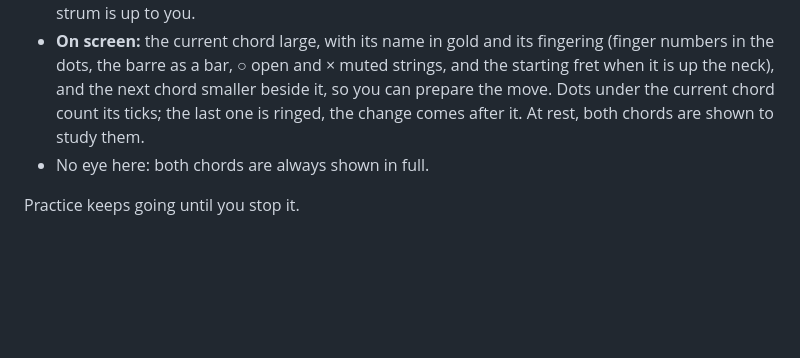
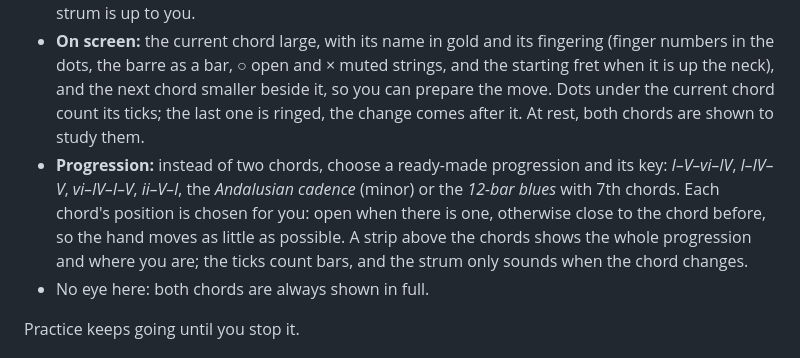
Before and after one commit to misan128/guitar-trainer, a Markdown page: README.md, the part around the change. Drawn GitHub-style; blank space fills up the shorter version.

Commit message:
docs: describe progressions and how they are tested

```diff
--- a/README.md
+++ b/README.md
@@ -39,6 +39,7 @@ Learn chord fingerings and practise changing between two of them in time.
 - **Ticks per chord:** 2, 4 or 8.
 - **A round:** chord A for its ticks, then chord B, again and again. The prep ticks only come before the first chord. Each change gets an accented click and a soft strum of the new chord; how you strum is up to you.
 - **On screen:** the current chord large, with its name in gold and its fingering (finger numbers in the dots, the barre as a bar, ○ open and × muted strings, and the starting fret when it is up the neck), and the next chord smaller beside it, so you can prepare the move. Dots under the current chord count its ticks; the last one is ringed, the change comes after it. At rest, both chords are shown to study them.
+- **Progression:** instead of two chords, choose a ready-made progression and its key: *I–V–vi–IV*, *I–IV–V*, *vi–IV–I–V*, *ii–V–I*, the *Andalusian cadence* (minor) or the *12-bar blues* with 7th chords. Each chord's position is chosen for you: open when there is one, otherwise close to the chord before, so the hand moves as little as possible. A strip above the chords shows the whole progression and where you are; the ticks count bars, and the strum only sounds when the chord changes.
 - No eye here: both chords are always shown in full.
 
 Practice keeps going until you stop it.
```
Also changed, not shown: docs/TESTING.md (+2 -1 lines).
